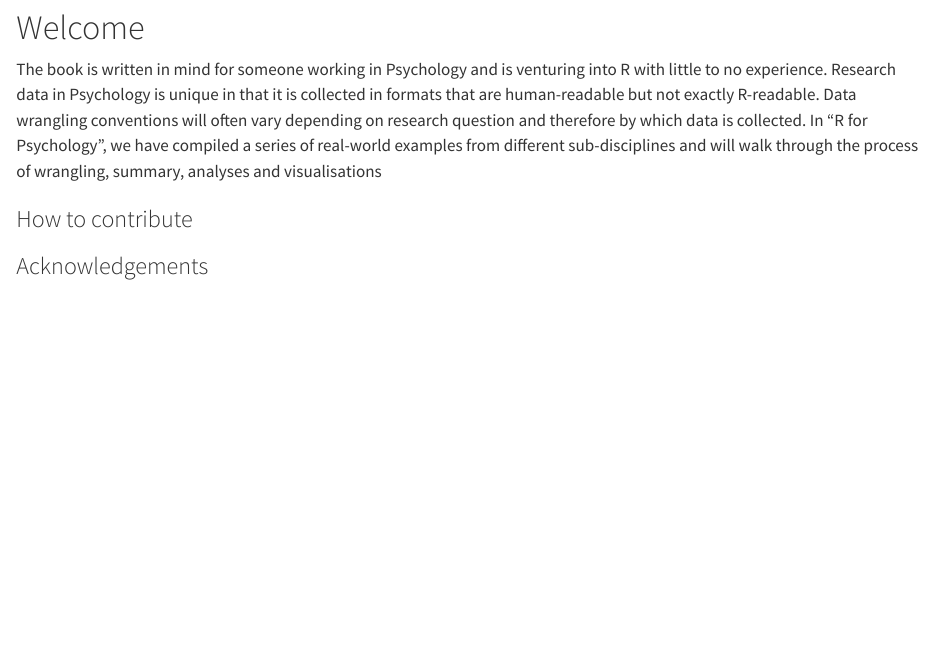
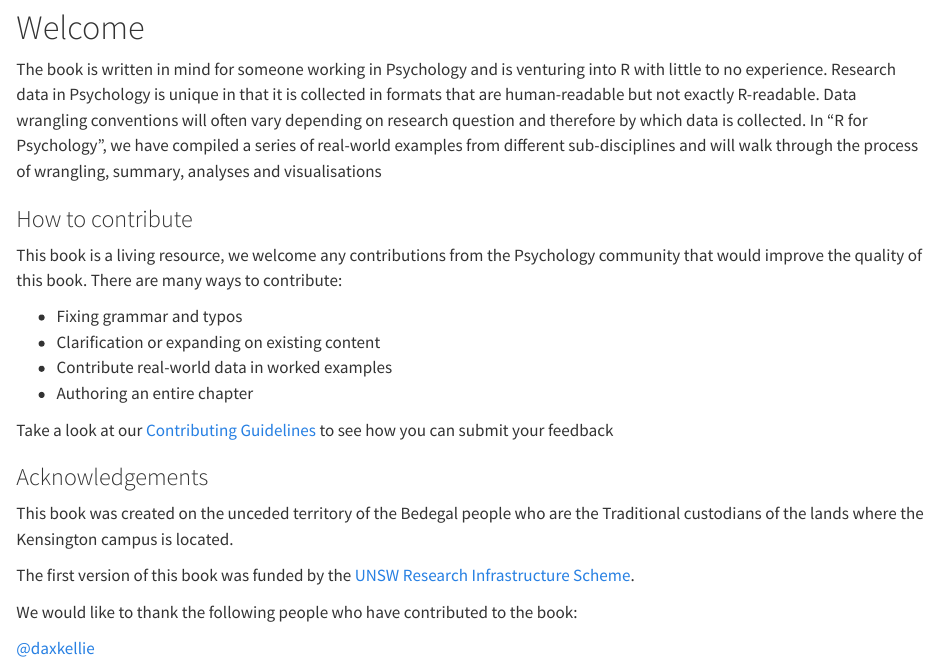
Before and after one commit to unsw-edu-au/r4psych, a Quarto document (book/index.qmd): the page in a window 1100 px wide, from 390 px down. Rendered offline with R 4.5, knitr and Pandoc in place of Quarto, with nearby package versions.

Commit message:
Added Welcome page

```diff
--- a/book/_quarto.yml
+++ b/book/_quarto.yml
@@ -7,7 +7,7 @@ book:
   chapters:
     - index.qmd
     - intro.qmd
-    - summary.qmd
+    - survey.qmd
     - references.qmd
 
 bibliography: references.bib
--- a/book/index.qmd
+++ b/book/index.qmd
@@ -6,6 +6,22 @@ The book is written in mind for someone working in Psychology and is venturing i
 
 ### How to contribute
 
+This book is a living resource, we welcome any contributions from the Psychology community that would improve the quality of this book. There are many ways to contribute:
+
+- Fixing grammar and typos
+- Clarification or expanding on existing content
+- Contribute real-world data in worked examples
+- Authoring an entire chapter
+
+Take a look at our [Contributing Guidelines]() to see how you can submit your feedback
+
+### Acknowledgements
+
+This book was created on the unceded territory of the Bedegal people who are the Traditional custodians of the lands where the Kensington campus is located.
+
+The first version of this book was funded by the [UNSW Research Infrastructure Scheme](https://research.unsw.edu.au/research-infrastructure).
+
+We would like to thank the following people who have contributed to the book:
 
 
-### Acknowledgements
+[\@daxkellie](https://github.com/daxkellie)
```
Also changed, not shown: book/survey.qmd (renamed from book/summary.qmd), 2 other files.
